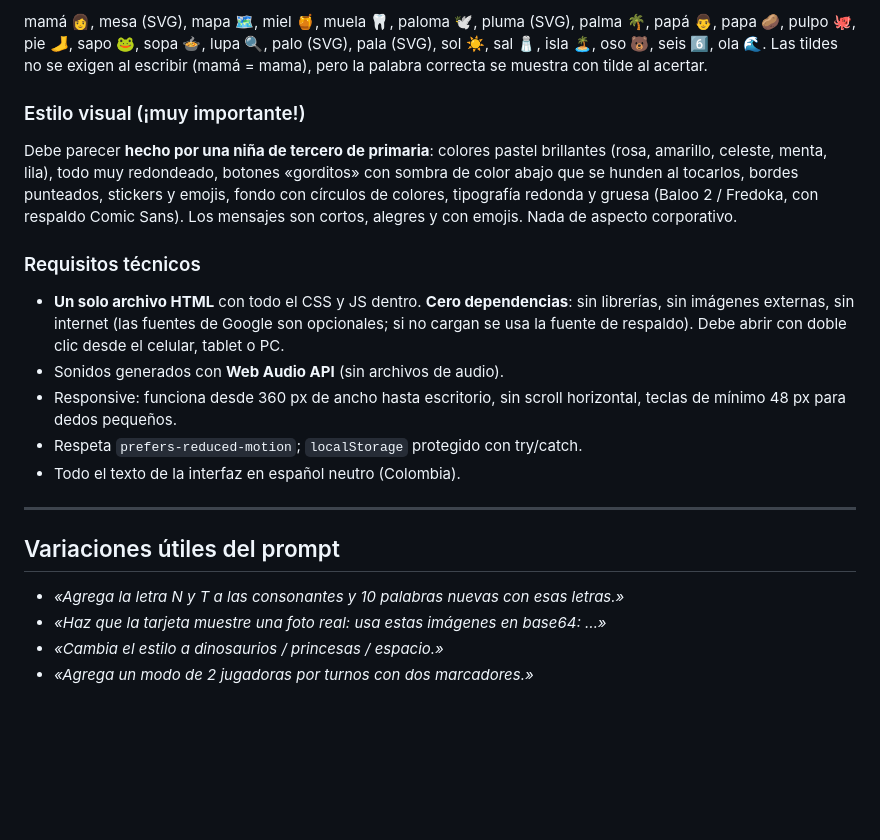
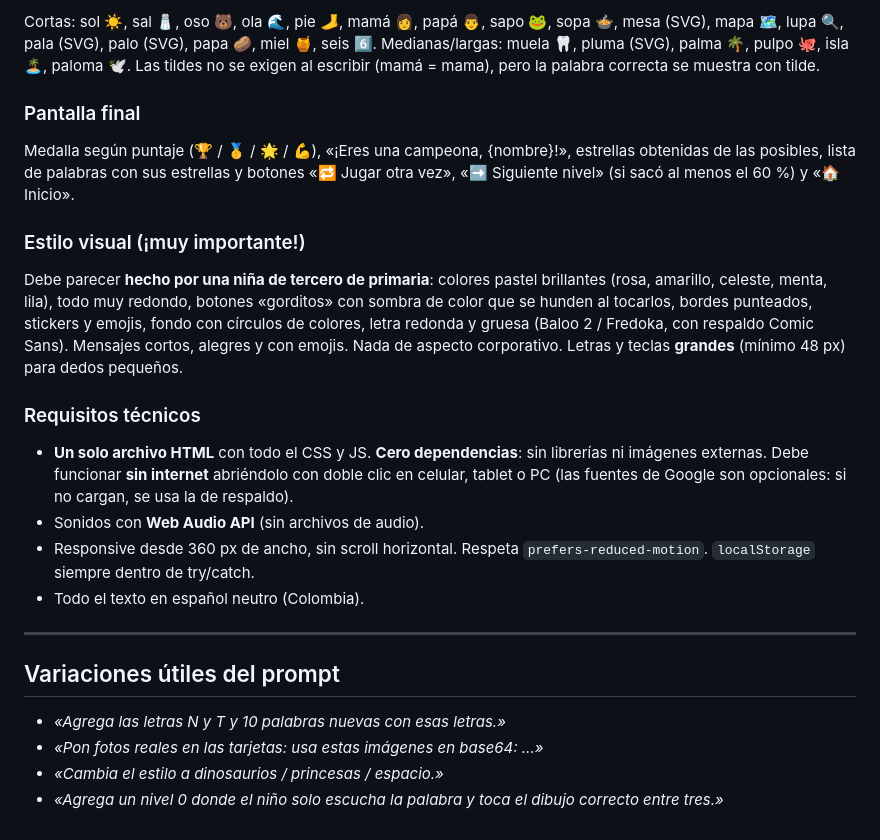
Before and after one commit to maraluz3043-lgtm/Cllaude, a Markdown page: juego-palabras/PROMPT.md, the part around one of its changes. GitHub-like rendering; blank space fills up the shorter version.

```diff
--- a/juego-palabras/PROMPT.md
+++ b/juego-palabras/PROMPT.md
@@ -53,33 +77,39 @@ palabras usando únicamente las **consonantes M, P, S y L** más las **vocales**
 
-mamá 👩, mesa (SVG), mapa 🗺️, miel 🍯, muela 🦷, paloma 🕊️, pluma (SVG), palma 🌴, papá 👨,
-papa 🥔, pulpo 🐙, pie 🦶, sapo 🐸, sopa 🍲, lupa 🔍, palo (SVG), pala (SVG), sol ☀️, sal 🧂,
-isla 🏝️, oso 🐻, seis 6️⃣, ola 🌊. Las tildes no se exigen al escribir (mamá = mama), pero
-la palabra correcta se muestra con tilde al acertar.
+Cortas: sol ☀️, sal 🧂, oso 🐻, ola 🌊, pie 🦶, mamá 👩, papá 👨, sapo 🐸, sopa 🍲, mesa (SVG),
+mapa 🗺️, lupa 🔍, pala (SVG), palo (SVG), papa 🥔, miel 🍯, seis 6️⃣.
+Medianas/largas: muela 🦷, pluma (SVG), palma 🌴, pulpo 🐙, isla 🏝️, paloma 🕊️.
+Las tildes no se exigen al escribir (mamá = mama), pero la palabra correcta se muestra con tilde.
+
+### Pantalla final
+
+Medalla según puntaje (🏆 / 🥇 / 🌟 / 💪), «¡Eres una campeona, {nombre}!», estrellas obtenidas
+de las posibles, lista de palabras con sus estrellas y botones «🔁 Jugar otra vez»,
+«➡️ Siguiente nivel» (si sacó al menos el 60 %) y «🏠 Inicio».
 
 ### Estilo visual (¡muy importante!)
 
 Debe parecer **hecho por una niña de tercero de primaria**: colores pastel brillantes (rosa,
-amarillo, celeste, menta, lila), todo muy redondeado, botones «gorditos» con sombra de color
-abajo que se hunden al tocarlos, bordes punteados, stickers y emojis, fondo con círculos de
-colores, tipografía redonda y gruesa (Baloo 2 / Fredoka, con respaldo Comic Sans).
-Los mensajes son cortos, alegres y con emojis. Nada de aspecto corporativo.
+amarillo, celeste, menta, lila), todo muy redondo, botones «gorditos» con sombra de color que
+se hunden al tocarlos, bordes punteados, stickers y emojis, fondo con círculos de colores,
+letra redonda y gruesa (Baloo 2 / Fredoka, con respaldo Comic Sans). Mensajes cortos, alegres
+y con emojis. Nada de aspecto corporativo. Letras y teclas **grandes** (mínimo 48 px) para
+dedos pequeños.
 
 ### Requisitos técnicos
 
-- **Un solo archivo HTML** con todo el CSS y JS dentro. **Cero dependencias**: sin librerías,
-  sin imágenes externas, sin internet (las fuentes de Google son opcionales; si no cargan se
-  usa la fuente de respaldo). Debe abrir con doble clic desde el celular, tablet o PC.
-- Sonidos generados con **Web Audio API** (sin archivos de audio).
-- Responsive: funciona desde 360 px de ancho hasta escritorio, sin scroll horizontal,
-  teclas de mínimo 48 px para dedos pequeños.
-- Respeta `prefers-reduced-motion`; `localStorage` protegido con try/catch.
-- Todo el texto de la interfaz en español neutro (Colombia).
+- **Un solo archivo HTML** con todo el CSS y JS. **Cero dependencias**: sin librerías ni
+  imágenes externas. Debe funcionar **sin internet** abriéndolo con doble clic en celular,
+  tablet o PC (las fuentes de Google son opcionales: si no cargan, se usa la de respaldo).
+- Sonidos con **Web Audio API** (sin archivos de audio).
+- Responsive desde 360 px de ancho, sin scroll horizontal. Respeta `prefers-reduced-motion`.
+  `localStorage` siempre dentro de try/catch.
+- Todo el texto en español neutro (Colombia).
 
 ---
 
 ## Variaciones útiles del prompt
 
-- *«Agrega la letra N y T a las consonantes y 10 palabras nuevas con esas letras.»*
-- *«Haz que la tarjeta muestre una foto real: usa estas imágenes en base64: …»*
+- *«Agrega las letras N y T y 10 palabras nuevas con esas letras.»*
+- *«Pon fotos reales en las tarjetas: usa estas imágenes en base64: …»*
 - *«Cambia el estilo a dinosaurios / princesas / espacio.»*
-- *«Agrega un modo de 2 jugadoras por turnos con dos marcadores.»*
+- *«Agrega un nivel 0 donde el niño solo escucha la palabra y toca el dibujo correcto entre tres.»*
```
Also changed, not shown: other parts of juego-palabras/PROMPT.md (+63 -39 lines).
